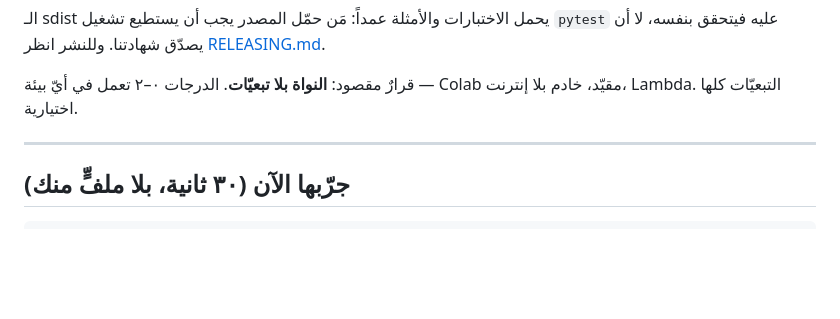
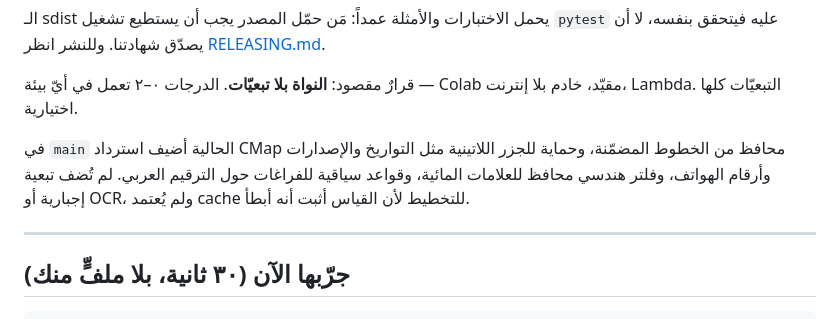
Before and after one commit to bio-colab/arafix, a Markdown page: README.md, the part around one of its changes. Drawn GitHub-style; blank space fills up the shorter version.

```diff
--- a/README.md
+++ b/README.md
@@ -223,6 +241,11 @@ cd arafix && pip install -e ".[dev]" && pytest
 
 قرارٌ مقصود: **النواة بلا تبعيّات**. الدرجات ٠–٢ تعمل في أيّ بيئة —
 Colab مقيّد، خادم بلا إنترنت، Lambda. التبعيّات كلها اختيارية.
+
+في `main` الحالية أضيف استرداد CMap محافظ من الخطوط المضمّنة، وحماية
+للجزر اللاتينية مثل التواريخ والإصدارات وأرقام الهواتف، وفلتر هندسي محافظ
+للعلامات المائية، وقواعد سياقية للفراغات حول الترقيم العربي. لم تُضف تبعية
+إجبارية أو OCR، ولم يُعتمد cache للتخطيط لأن القياس أثبت أنه أبطأ.
 
 ---
 
```
Also changed, not shown: other parts of README.md (+20 -2 lines).
